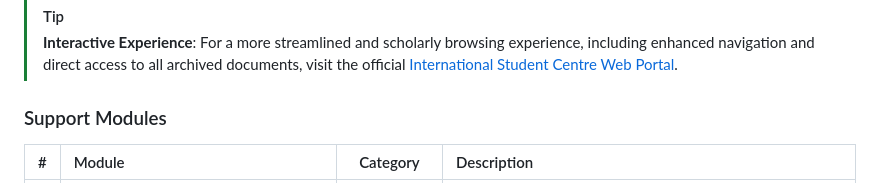
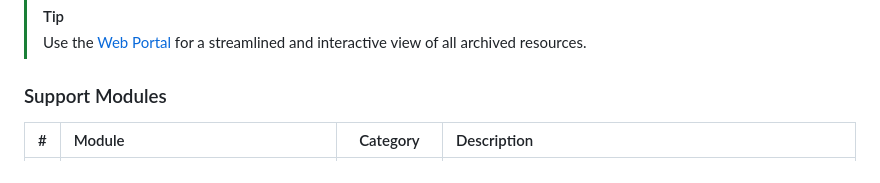
Before and after one commit to Amey-Thakur/INTERNATIONAL-STUDENT-CENTRE, a Markdown page: README.md, the part around one of its changes. Rendered like a GitHub page.

```diff
--- a/README.md
+++ b/README.md
@@ -67,6 +69,6 @@ A structured inventory of essential support modules categorized by functional do
 
 > [!TIP]
-> **Interactive Experience**: For a more streamlined and scholarly browsing experience, including enhanced navigation and direct access to all archived documents, visit the official [International Student Centre Web Portal](https://amey-thakur.github.io/INTERNATIONAL-STUDENT-CENTRE/).
+> Use the [Web Portal](https://amey-thakur.github.io/INTERNATIONAL-STUDENT-CENTRE/) for a streamlined and interactive view of all archived resources.
 
 ### Support Modules
 
```
Also changed, not shown: other parts of README.md (+3 -1 lines).
